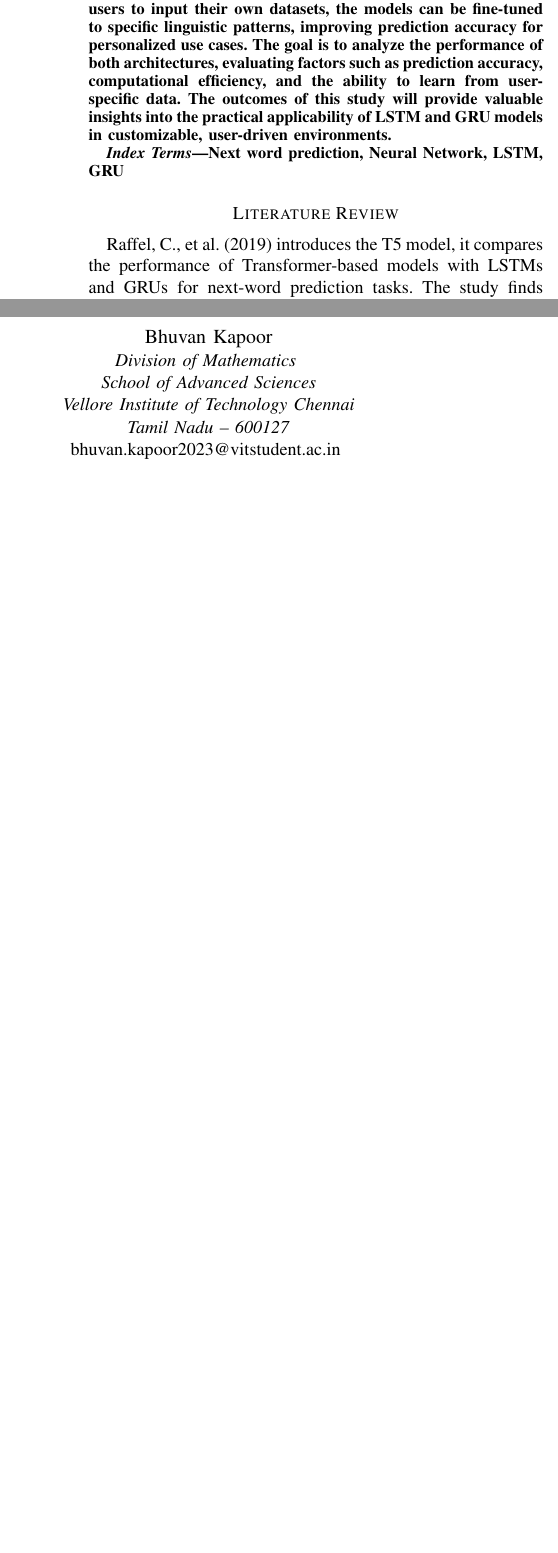
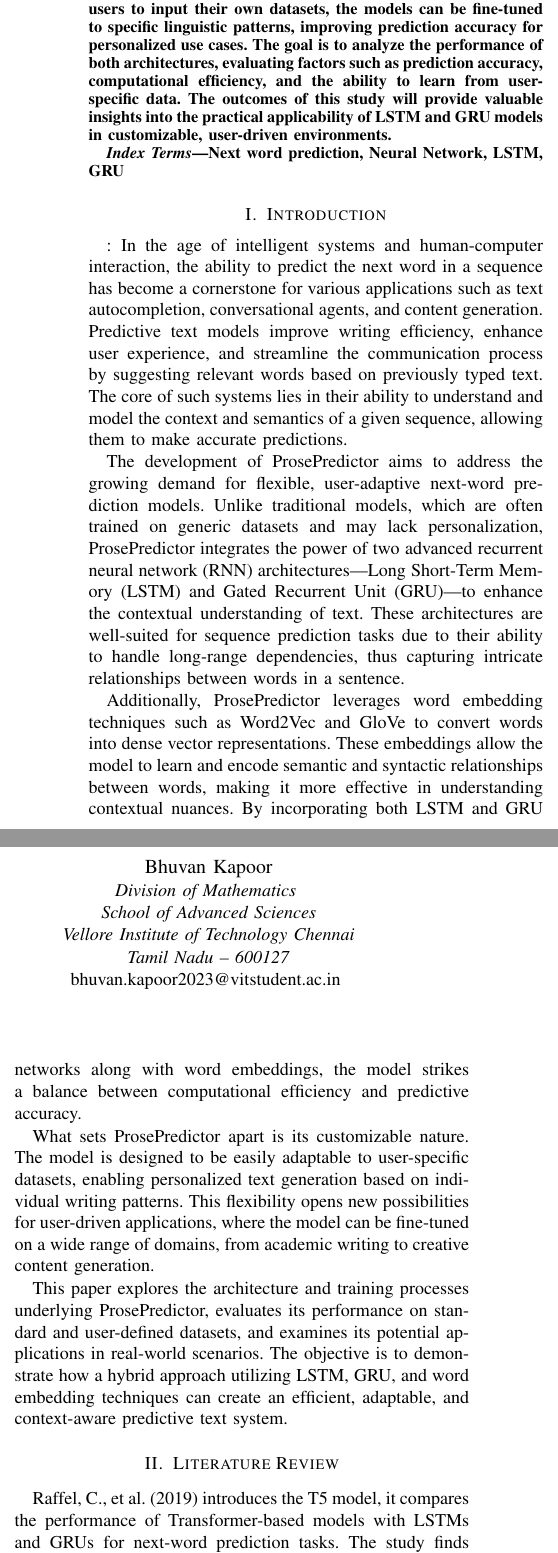
Before and after one commit to BhuvanKapoor/ProsePredictor-Next-Word-Prediction-Model, a LaTeX paper (ProsePredictor_Paper.tex): two parts of the columns of page 1 of 2, joined at a grey line, cut so that both start at the same text, the shorter picture padded with empty space. Compiled offline with pdfLaTeX.

Commit message:
Update ProsePredictor_Paper.tex

```diff
--- a/ProsePredictor_Paper.tex
+++ b/ProsePredictor_Paper.tex
@@ -39,7 +39,18 @@
  \begin{IEEEkeywords}Next word prediction, Neural Network, LSTM, GRU
  \end{IEEEkeywords}
 
-\section*{Literature Review}Raffel, C., et al. (2019) introduces the T5 model, it compares the performance of Transformer-based models with LSTMs and GRUs for next-word prediction tasks. The study finds that while LSTMs and GRUs are less parameter-heavy, they remain strong contenders in specific contexts where compute resources are limited.
+\section{Introduction}: In the age of intelligent systems and human-computer interaction, the ability to predict the next word in a sequence has become a cornerstone for various applications such as text autocompletion, conversational agents, and content generation. Predictive text models improve writing efficiency, enhance user experience, and streamline the communication process by suggesting relevant words based on previously typed text. The core of such systems lies in their ability to understand and model the context and semantics of a given sequence, allowing them to make accurate predictions.
+
+The development of ProsePredictor aims to address the growing demand for flexible, user-adaptive next-word prediction models. Unlike traditional models, which are often trained on generic datasets and may lack personalization, ProsePredictor integrates the power of two advanced recurrent neural network (RNN) architectures—Long Short-Term Memory (LSTM) and Gated Recurrent Unit (GRU)—to enhance the contextual understanding of text. These architectures are well-suited for sequence prediction tasks due to their ability to handle long-range dependencies, thus capturing intricate relationships between words in a sentence.
+
+Additionally, ProsePredictor leverages word embedding techniques such as Word2Vec and GloVe to convert words into dense vector representations. These embeddings allow the model to learn and encode semantic and syntactic relationships between words, making it more effective in understanding contextual nuances. By incorporating both LSTM and GRU networks along with word embeddings, the model strikes a balance between computational efficiency and predictive accuracy.
+
+What sets ProsePredictor apart is its customizable nature. The model is designed to be easily adaptable to user-specific datasets, enabling personalized text generation based on individual writing patterns. This flexibility opens new possibilities for user-driven applications, where the model can be fine-tuned on a wide range of domains, from academic writing to creative content generation.
+
+This paper explores the architecture and training processes underlying ProsePredictor, evaluates its performance on standard and user-defined datasets, and examines its potential applications in real-world scenarios. The objective is to demonstrate how a hybrid approach utilizing LSTM, GRU, and word embedding techniques can create an efficient, adaptable, and context-aware predictive text system.
+
+
+\section{Literature Review}Raffel, C., et al. (2019) introduces the T5 model, it compares the performance of Transformer-based models with LSTMs and GRUs for next-word prediction tasks. The study finds that while LSTMs and GRUs are less parameter-heavy, they remain strong contenders in specific contexts where compute resources are limited.
 
 Tay, Y., et al. (2020) primarily focuses on Transformers, it compares Transformer-based architectures with LSTM and GRU for sequence-based tasks like next-word prediction. It demonstrates that while Transformers are state-of-the-art for large-scale datasets, LSTMs and GRUs remain competitive in terms of memory efficiency and performance for smaller datasets.
 
```
Also changed, not shown: ProsePredictor_Paper.tex (2 more changed lines).
